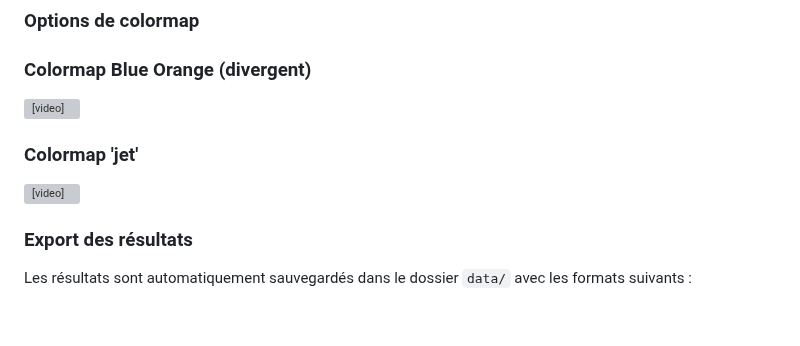
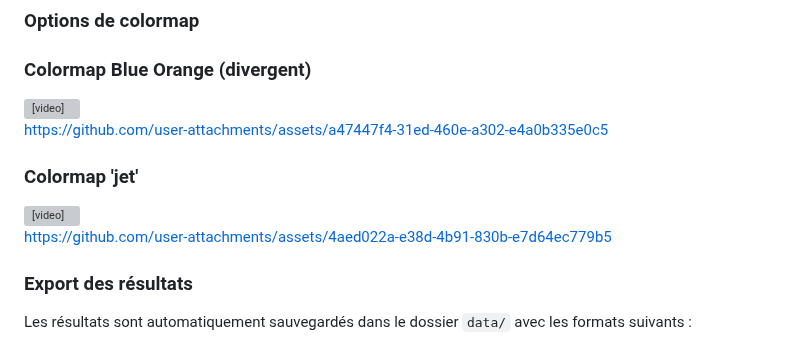
Before and after one commit to Minard-Jules/Navier_Stokes_Spectral_Method, a Markdown page: README.md, the part around the change. Drawn GitHub-style; blank space fills up the shorter version; grey boxes are pictures that could not be loaded.

Commit message:
Update README.md
change in documentation

```diff
--- a/README.md
+++ b/README.md
@@ -148,11 +148,18 @@ fpm run
         <h3 style="text-align: center;">Colormap Blue Orange (divergent)</h3>
         <video src="docs/video/2_vortex/vorticity_mag.mp4" width="500" height="500" controls title="Visualisation avec colormap Blue Orange (divergent)"></video>
     </div>
+ </div>
+
+ https://github.com/user-attachments/assets/a47447f4-31ed-460e-a302-e4a0b335e0c5
+
+<div style="display: flex; justify-content: space-around; margin: 20px 0;">
     <div>
         <h3 style="text-align: center;">Colormap 'jet'</h3>
         <video src="docs/video/2_vortex/vorticity_mag_jet.mp4" width="500" height="500" controls title="Visualisation avec colormap jet"></video>
     </div>
 </div>
+
+https://github.com/user-attachments/assets/4aed022a-e38d-4b91-830b-e7d64ec779b5
 
 ### Export des résultats
 
```
